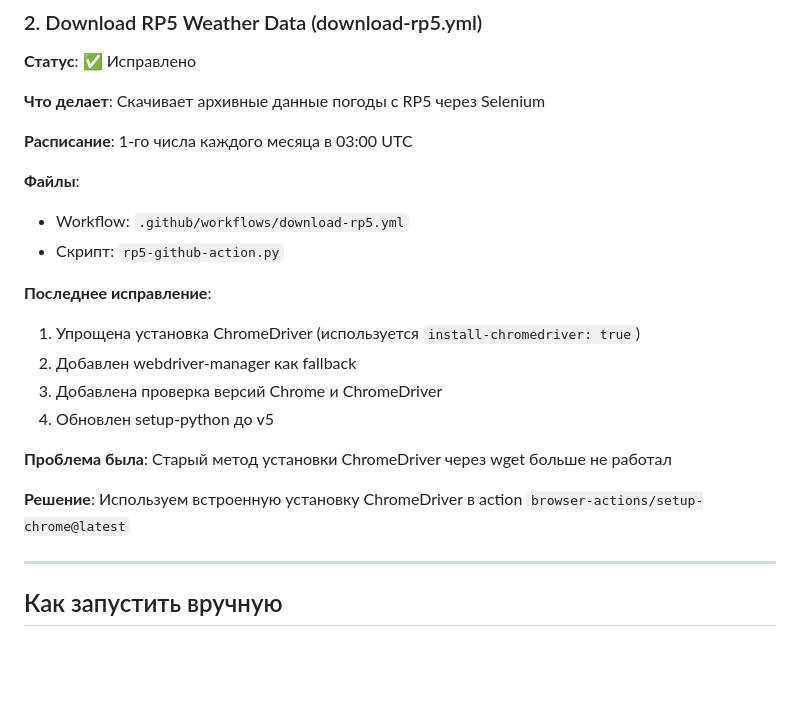
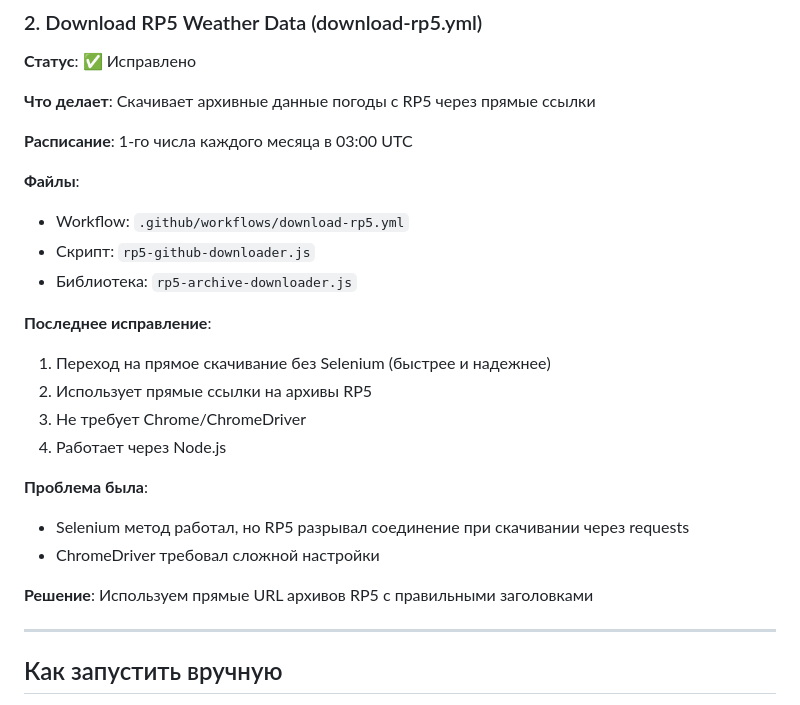
Before and after one commit to ladnoladno213/weatherarchive, a Markdown page: GITHUB-ACTIONS-ИНСТРУКЦИЯ.md, the part around one of its changes. GitHub-like rendering; blank space fills up the shorter version.

```diff
--- a/GITHUB-ACTIONS-ИНСТРУКЦИЯ.md
+++ b/GITHUB-ACTIONS-ИНСТРУКЦИЯ.md
@@ -20,23 +20,26 @@
 ### 2. Download RP5 Weather Data (download-rp5.yml)
 **Статус**: ✅ Исправлено
 
-**Что делает**: Скачивает архивные данные погоды с RP5 через Selenium
+**Что делает**: Скачивает архивные данные погоды с RP5 через прямые ссылки
 
 **Расписание**: 1-го числа каждого месяца в 03:00 UTC
 
 **Файлы**:
 - Workflow: `.github/workflows/download-rp5.yml`
-- Скрипт: `rp5-github-action.py`
+- Скрипт: `rp5-github-downloader.js`
+- Библиотека: `rp5-archive-downloader.js`
 
 **Последнее исправление**:
-1. Упрощена установка ChromeDriver (используется `install-chromedriver: true`)
-2. Добавлен webdriver-manager как fallback
-3. Добавлена проверка версий Chrome и ChromeDriver
-4. Обновлен setup-python до v5
+1. Переход на прямое скачивание без Selenium (быстрее и надежнее)
+2. Использует прямые ссылки на архивы RP5
+3. Не требует Chrome/ChromeDriver
+4. Работает через Node.js
 
-**Проблема была**: Старый метод установки ChromeDriver через wget больше не работал
+**Проблема была**:
+- Selenium метод работал, но RP5 разрывал соединение при скачивании через requests
+- ChromeDriver требовал сложной настройки
 
-**Решение**: Используем встроенную установку ChromeDriver в action `browser-actions/setup-chrome@latest`
+**Решение**: Используем прямые URL архивов RP5 с правильными заголовками
 
 ---
 
```
Also changed, not shown: other parts of GITHUB-ACTIONS-ИНСТРУКЦИЯ.md (+31 -17 lines).
